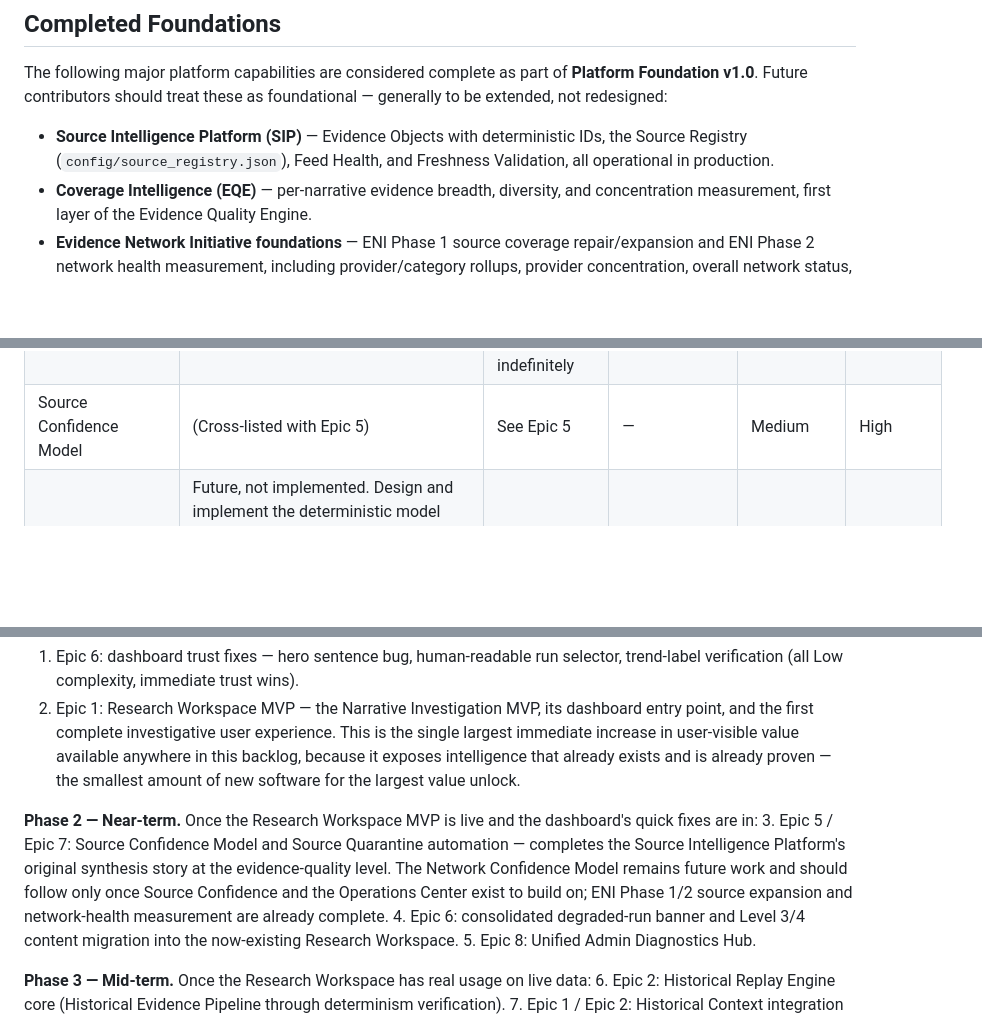
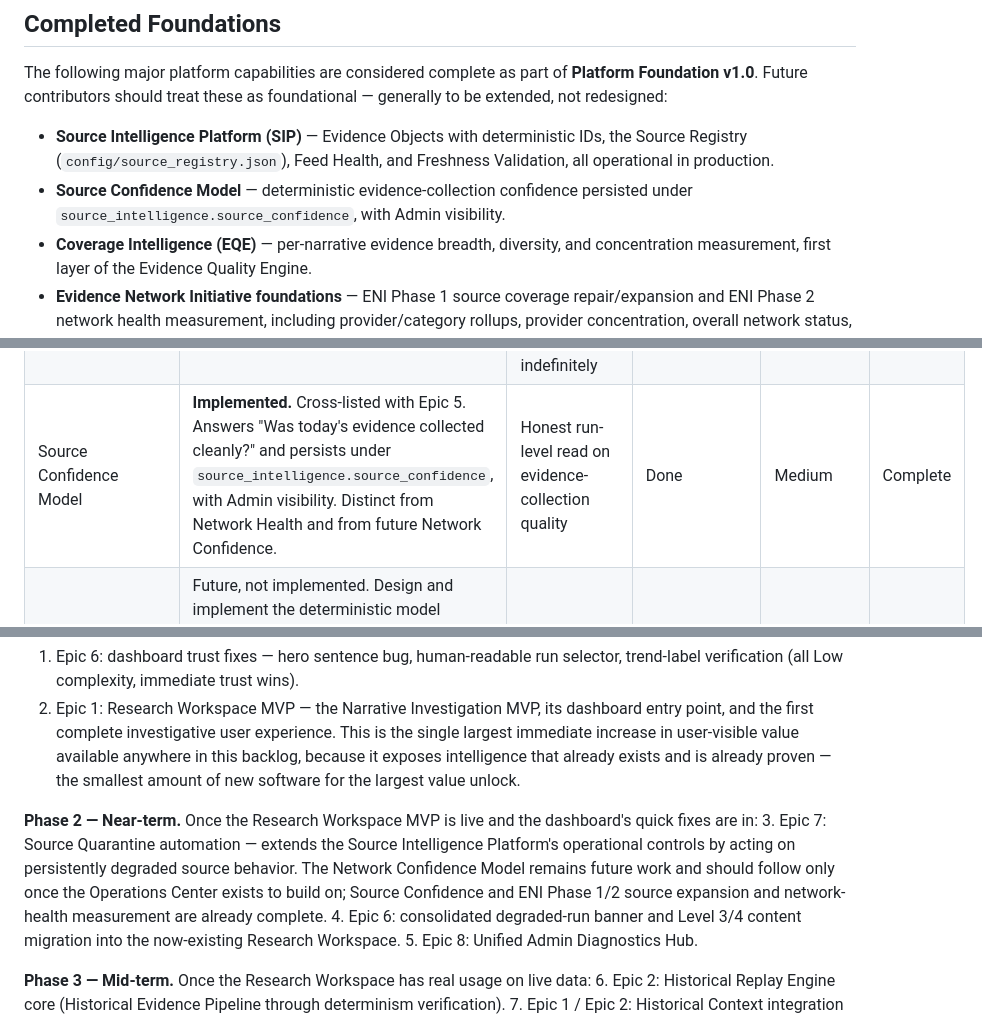
Before and after one commit to nexusunites/macro-narrative-engine, a Markdown page: docs/product_backlog.md, 3 parts joined by grey strips. Rendered like a GitHub page; blank space fills up the shorter version.

```diff
--- a/docs/product_backlog.md
+++ b/docs/product_backlog.md
@@ -14,6 +14,7 @@
 The following major platform capabilities are considered complete as part of **Platform Foundation v1.0**. Future contributors should treat these as foundational — generally to be extended, not redesigned:
 
 - **Source Intelligence Platform (SIP)** — Evidence Objects with deterministic IDs, the Source Registry (`config/source_registry.json`), Feed Health, and Freshness Validation, all operational in production.
+- **Source Confidence Model** — deterministic evidence-collection confidence persisted under `source_intelligence.source_confidence`, with Admin visibility.
 - **Coverage Intelligence (EQE)** — per-narrative evidence breadth, diversity, and concentration measurement, first layer of the Evidence Quality Engine.
 - **Evidence Network Initiative foundations** — ENI Phase 1 source coverage repair/expansion and ENI Phase 2 network health measurement, including provider/category rollups, provider concentration, overall network status, persisted `source_intelligence.network_health`, and the Admin Evidence Network section.
 - **Narrative Intelligence** — theme/group scoring, taxonomy, Narrative Leadership, Rotation, Pulse, Dynamics, Crowding, Change Summary, Regime Alignment, Breadth Confirmation, and related market/catalyst context engines.
@@ -200,7 +201,7 @@ This is a summary for orientation only — each system's canonical reference is
 | CNBC 403 remediation | **Implemented.** `cnbc-top-news` was restored using legitimate public-feed User-Agent behavior. | Restores a previously lost source | Done | Low–Medium | Complete |
 | Provider/category network health measurement | **Implemented.** Persist provider rollups, category rollups, provider concentration, and overall `network_status` in `source_intelligence.network_health`, with admin visibility in the Evidence Network section. | Gives admins a direct read on evidence-network diversity and concentration risk | Done | Medium | Complete |
 | Source Quarantine automation | Auto-exclude sources exceeding their expiration threshold across runs | Prevents a quietly-degraded source from going unnoticed indefinitely | Feed Health, Freshness Validation (done) | Medium | High |
-| Source Confidence Model | (Cross-listed with Epic 5) | See Epic 5 | — | Medium | High |
+| Source Confidence Model | **Implemented.** Cross-listed with Epic 5. Answers "Was today's evidence collected cleanly?" and persists under `source_intelligence.source_confidence`, with Admin visibility. Distinct from Network Health and from future Network Confidence. | Honest run-level read on evidence-collection quality | Done | Medium | Complete |
 | Network Confidence Model | Future, not implemented. Design and implement the deterministic model evaluating whether the Evidence Network is currently capable of supporting reliable macro understanding — per the ENI architecture. Distinct from Source Confidence and from the implemented network-health measurement block: Source Confidence measures the *quality of collected evidence* (health, freshness, ingestion mechanics); Network Confidence will synthesize the *resilience and adequacy of the evidence network itself* into a confidence model. A day can score high on one and low on the other. | Catches the failure mode per-evidence validation cannot: clean collection from a dangerously thinned network | Evidence Network Health Measurement (done), Operations Center (not built), Coverage Intelligence (done) | Medium | High |
 | Non-headline connectors (Phase 2) | SEC filings, transcripts, government publications, and other evidence types | Richer, more diverse evidence base | Evidence Normalization Layer (done, proven with headlines only) | High | Future |
 | Historical evidence connectors | Archival ingestion needed for dates before live capture | Enables Historical Replay beyond the current live window | Historical Replay core (Epic 2); becomes High priority once Epic 2 begins | High | Future |
@@ -283,7 +284,7 @@ Following the guiding philosophy — **build the smallest amount of software tha
 2. Epic 1: Research Workspace MVP — the Narrative Investigation MVP, its dashboard entry point, and the first complete investigative user experience. This is the single largest immediate increase in user-visible value available anywhere in this backlog, because it exposes intelligence that already exists and is already proven — the smallest amount of new software for the largest value unlock.
 
 **Phase 2 — Near-term.** Once the Research Workspace MVP is live and the dashboard's quick fixes are in:
-3. Epic 5 / Epic 7: Source Confidence Model and Source Quarantine automation — completes the Source Intelligence Platform's original synthesis story at the evidence-quality level. The Network Confidence Model remains future work and should follow only once Source Confidence and the Operations Center exist to build on; ENI Phase 1/2 source expansion and network-health measurement are already complete.
+3. Epic 7: Source Quarantine automation — extends the Source Intelligence Platform's operational controls by acting on persistently degraded source behavior. The Network Confidence Model remains future work and should follow only once the Operations Center exists to build on; Source Confidence and ENI Phase 1/2 source expansion and network-health measurement are already complete.
 4. Epic 6: consolidated degraded-run banner and Level 3/4 content migration into the now-existing Research Workspace.
 5. Epic 8: Unified Admin Diagnostics Hub.
 
```
Also changed, not shown: other parts of docs/product_backlog.md (+3 -3 lines).
